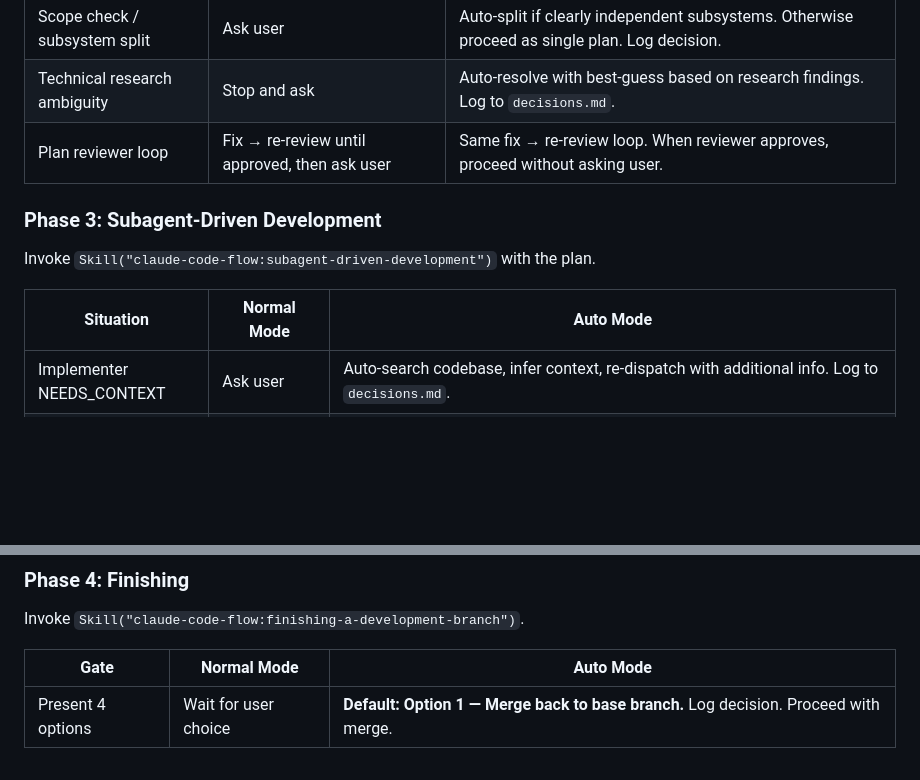
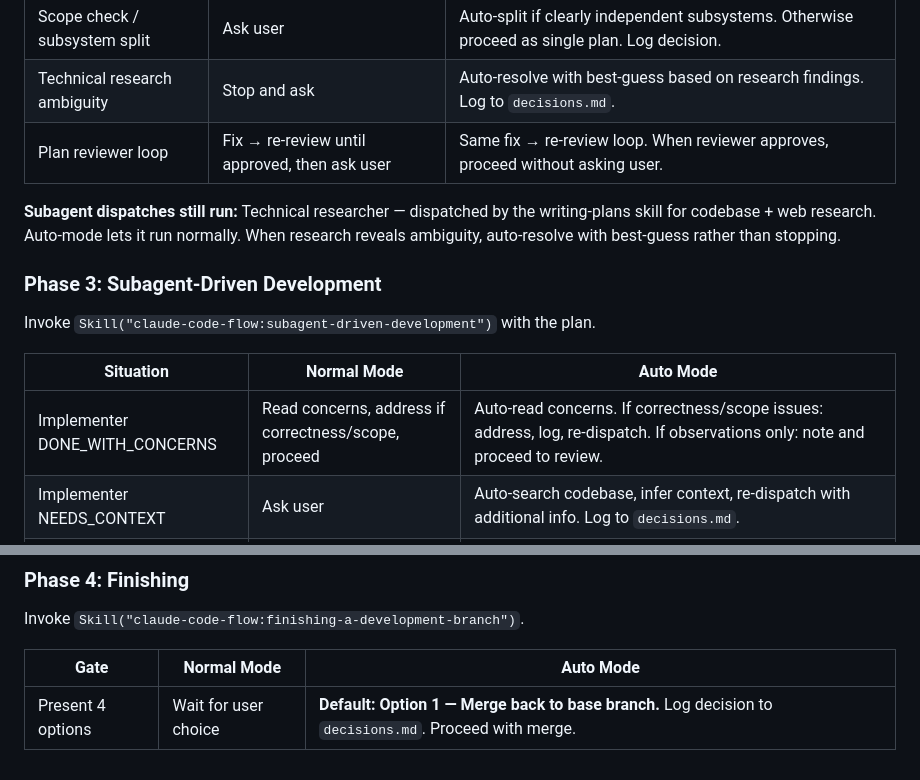
Before and after one commit to hgl-pong/claude-code-flow, a Markdown page: skills/auto-mode/SKILL.md, 2 parts joined by grey strips. GitHub-like rendering; blank space fills up the shorter version.

Commit message:
fix(auto-mode): add DONE_WITH_CONCERNS row, missing log target, and Phase 2 subagent dispatch note

```diff
--- a/skills/auto-mode/SKILL.md
+++ b/skills/auto-mode/SKILL.md
@@ -159,12 +159,16 @@ Invoke `Skill("claude-code-flow:writing-plans")` with the completed spec.
 | Technical research ambiguity | Stop and ask | Auto-resolve with best-guess based on research findings. Log to `decisions.md`. |
 | Plan reviewer loop | Fix → re-review until approved, then ask user | Same fix → re-review loop. When reviewer approves, proceed without asking user. |
 
+**Subagent dispatches still run:**
+Technical researcher — dispatched by the writing-plans skill for codebase + web research. Auto-mode lets it run normally. When research reveals ambiguity, auto-resolve with best-guess rather than stopping.
+
 ### Phase 3: Subagent-Driven Development
 
 Invoke `Skill("claude-code-flow:subagent-driven-development")` with the plan.
 
 | Situation | Normal Mode | Auto Mode |
 |-----------|-------------|-----------|
+| Implementer DONE_WITH_CONCERNS | Read concerns, address if correctness/scope, proceed | Auto-read concerns. If correctness/scope issues: address, log, re-dispatch. If observations only: note and proceed to review. |
 | Implementer NEEDS_CONTEXT | Ask user | Auto-search codebase, infer context, re-dispatch with additional info. Log to `decisions.md`. |
 | Implementer BLOCKED | Escalate to user | Try in order: (1) re-dispatch with more capable model, (2) split task into smaller pieces, (3) provide additional context from codebase search. Log each attempt. Only stop if all 3 fail. |
 | Spec reviewer finds issues | Fix → re-review loop | Same loop, auto-continue until approved. Track iterations in `state.json` `reviewer_loop_iterations`. |
@@ -179,4 +183,4 @@ Invoke `Skill("claude-code-flow:finishing-a-development-branch")`.
 
 | Gate | Normal Mode | Auto Mode |
 |------|-------------|-----------|
-| Present 4 options | Wait for user choice | **Default: Option 1 — Merge back to base branch.** Log decision. Proceed with merge. |
+| Present 4 options | Wait for user choice | **Default: Option 1 — Merge back to base branch.** Log decision to `decisions.md`. Proceed with merge. |
```
